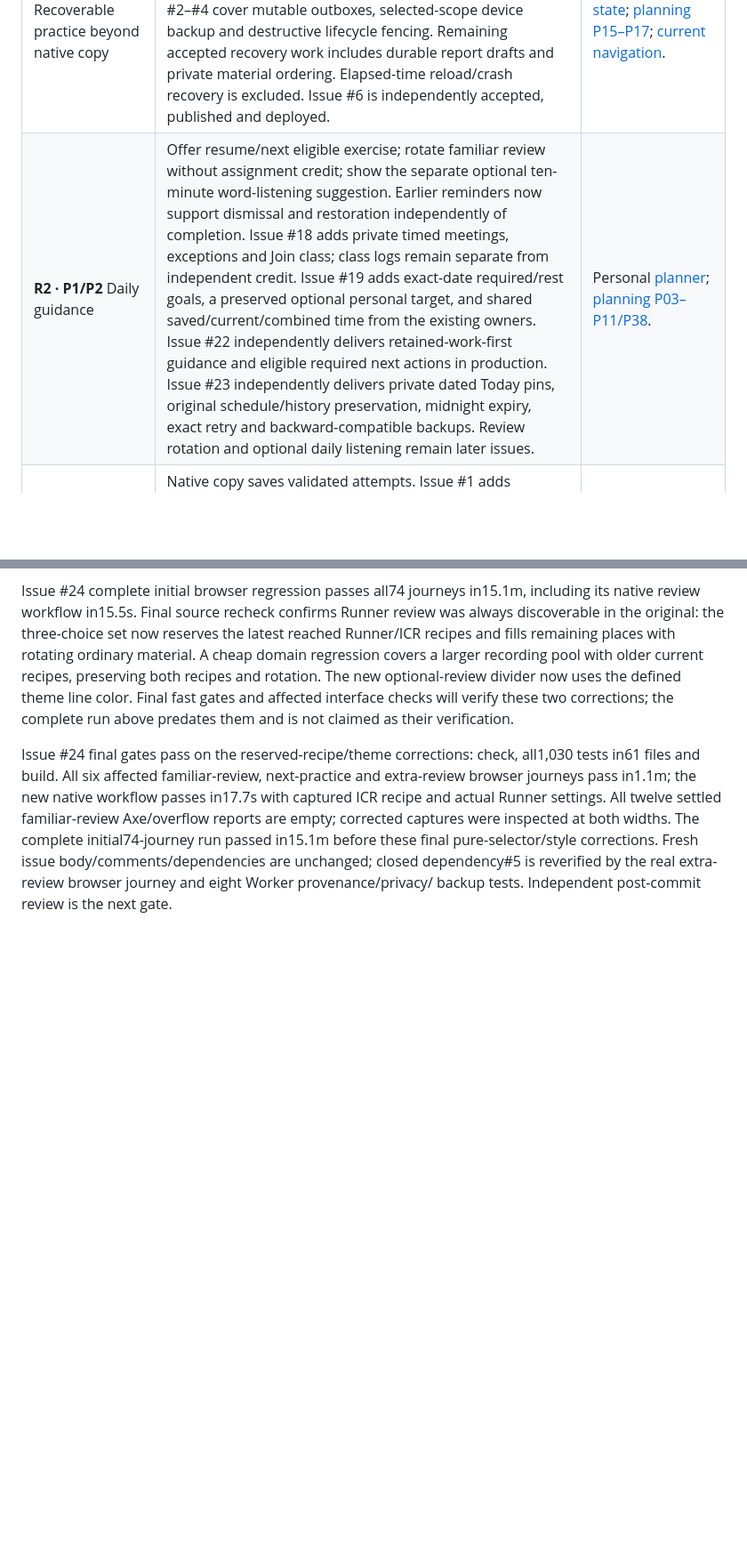
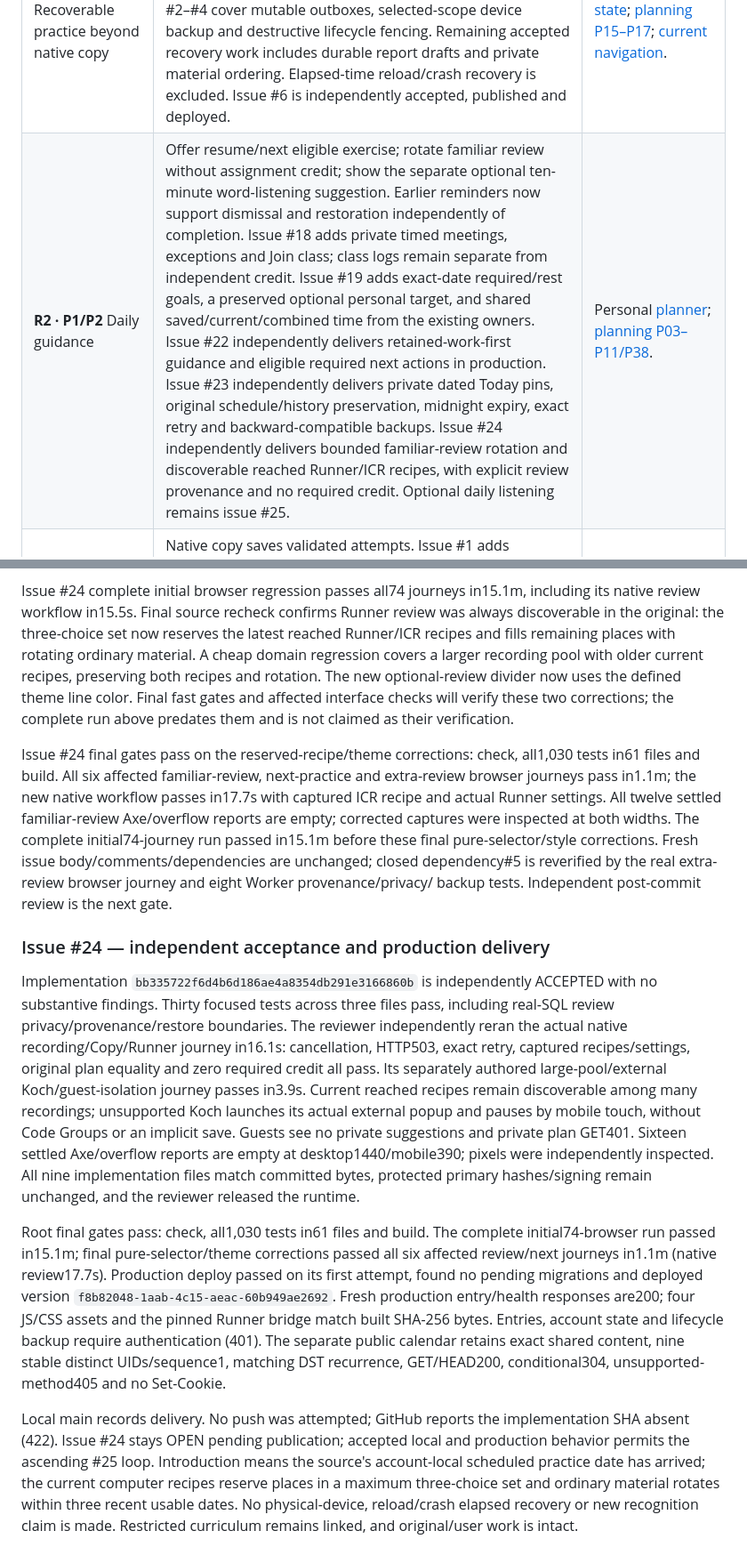
Before and after one commit to rwjblue/cwa-training-tracker, a Markdown page: docs/trainer-parity.md, 2 parts joined by grey strips. Shown at 89% size. Rendered like a GitHub page; blank space fills up the shorter version.

Commit message:
Record accepted familiar review delivery
Record independent acceptance and verified production behavior for #24.
Keep publication and closure deferred under the no-push instruction.

```diff
--- a/docs/trainer-parity.md
+++ b/docs/trainer-parity.md
@@ -181,7 +181,7 @@ linked appendix contains the complete subfeatures and current-app comparison.
 | ID / priority                                       | Current gap and concrete next behavior                                                                                                                                                                                                                                                                                                                                                                                                                                                                                                         | Evidence                                                                                                                                                                                                                                                                                                                                                                                              |
 | --------------------------------------------------------- | ---------------------------------------------------------------------------------------------------------------------------------------------------------------------------------------------------------------------------------------------------------------------------------------------------------------------------------------------------------------------------------------------------------------------------------------------------------------------------------------------------------------------------------------------------------------------------------- | ----------------------------------------------------------------------------------------------------------------------------------------------------------------------------------------------------------------------------------------------------------------------------------------------------------------------------------------------------------------------------------------------------- |
 | **R1 · P1** Recoverable practice beyond native copy       | Issue #6 implements one in-memory owner across in-app inspection, preserving content, preferences, measured time and acknowledged results. Finished Copy, listening, manual and Runner sessions retain durable upload queues; issues #2–#4 cover mutable outboxes, selected-scope device backup and destructive lifecycle fencing. Remaining accepted recovery work includes durable report drafts and private material ordering. Elapsed-time reload/crash recovery is excluded. Issue #6 is independently accepted, published and deployed. | Personal [device state](https://github.com/rwjblue/rwjblue.com/blob/3106c9b8bf20b63be069f4019467cb565cdd17ec/src/lib/cw-training/storage.ts#L21); [planning P15–P17](parity/planning.md#instructor-materials-and-records); [current navigation](../src/client/practice-navigation.ts).                                                                                                                |
-| **R2 · P1/P2** Daily guidance                       | Offer resume/next eligible exercise; rotate familiar review without assignment credit; show the separate optional ten-minute word-listening suggestion. Earlier reminders now support dismissal and restoration independently of completion. Issue #18 adds private timed meetings, exceptions and Join class; class logs remain separate from independent credit. Issue #19 adds exact-date required/rest goals, a preserved optional personal target, and shared saved/current/combined time from the existing owners. Issue #22 independently delivers retained-work-first guidance and eligible required next actions in production. Issue #23 independently delivers private dated Today pins, original schedule/history preservation, midnight expiry, exact retry and backward-compatible backups. Review rotation and optional daily listening remain later issues. | Personal [planner](https://github.com/rwjblue/rwjblue.com/blob/3106c9b8bf20b63be069f4019467cb565cdd17ec/src/lib/cw-training/plan.ts#L270); [planning P03–P11/P38](parity/planning.md#curriculum-and-the-daily-queue). |
+| **R2 · P1/P2** Daily guidance                       | Offer resume/next eligible exercise; rotate familiar review without assignment credit; show the separate optional ten-minute word-listening suggestion. Earlier reminders now support dismissal and restoration independently of completion. Issue #18 adds private timed meetings, exceptions and Join class; class logs remain separate from independent credit. Issue #19 adds exact-date required/rest goals, a preserved optional personal target, and shared saved/current/combined time from the existing owners. Issue #22 independently delivers retained-work-first guidance and eligible required next actions in production. Issue #23 independently delivers private dated Today pins, original schedule/history preservation, midnight expiry, exact retry and backward-compatible backups. Issue #24 independently delivers bounded familiar-review rotation and discoverable reached Runner/ICR recipes, with explicit review provenance and no required credit. Optional daily listening remains issue #25. | Personal [planner](https://github.com/rwjblue/rwjblue.com/blob/3106c9b8bf20b63be069f4019467cb565cdd17ec/src/lib/cw-training/plan.ts#L270); [planning P03–P11/P38](parity/planning.md#curriculum-and-the-daily-queue). |
 | **R3 · P1** Remaining typed results                 | Native copy saves validated attempts. Issue #1 adds validated Runner and timer/recording evidence, immutable measurements, explicit corrections, history/report details and account plan checks. Add performance ratings and structured CWT heard/worked observations for other practice. Imported LCWO history remains readable with source identity and overlap-safe estimated group minutes; optional per-account live LCWO linking remains accepted issue #35, separate from native practice.                                                                                                                                                                  | Personal [result fields](https://github.com/rwjblue/rwjblue.com/blob/3106c9b8bf20b63be069f4019467cb565cdd17ec/src/lib/cw-training/practice-results-form.ts#L3), [LCWO accounting](https://github.com/rwjblue/rwjblue.com/blob/3106c9b8bf20b63be069f4019467cb565cdd17ec/src/lib/cw-training/lcwo-practice.ts#L8); [planning P14/P18/P20–P24](parity/planning.md).                                      |
 | **R4 · P1** Advisor reports                         | Keep the generic printable report, then add configurable advisor fields, per-class windows, editable durable drafts, evidence-backed suggestions, refresh preserving edits, exact prefilled-form handoff, and confirmed submitted snapshots. Saved imported report snapshots are readable with original answers/evidence in Settings. New report authoring must use actual individual verified Runner results and practiced recording speeds; do not sum scores or infer learned words from exposure.                                          | Personal [report derivation](https://github.com/rwjblue/rwjblue.com/blob/3106c9b8bf20b63be069f4019467cb565cdd17ec/src/lib/cw-training/report.ts#L196), [handoff](https://github.com/rwjblue/rwjblue.com/blob/3106c9b8bf20b63be069f4019467cb565cdd17ec/src/lib/cw-training/report-panel.ts#L282); [planning P27–P31](parity/planning.md#reports-and-evidence).                                         |
 | **R5 · P1** Sending trainer                         | The native scales reader, prescribed sections, PDF reference and timer are present, but capture is absent. Port optional adapter setup/test, keyed MIDI or focus-scoped keyboard input, raw edge timing, cautious decode/target comparison, actual-timing replay, keep/discard takes, and local retention. Keep ordinary key practice available without capture.                                                                                                                                                                                                         | Personal [active panel](https://github.com/rwjblue/rwjblue.com/blob/3106c9b8bf20b63be069f4019467cb565cdd17ec/src/lib/cw-training/sending-panel.ts#L68); [sending subsystem](parity/listening.md#sending-practice--large-missing-subsystem-p1).                                                                                                                                                        |
@@ -2366,3 +2366,40 @@ passed in15.1m before these final pure-selector/style corrections. Fresh issue
 body/comments/dependencies are unchanged; closed dependency#5 is reverified
 by the real extra-review browser journey and eight Worker provenance/privacy/
 backup tests. Independent post-commit review is the next gate.
+
+### Issue #24 — independent acceptance and production delivery
+
+Implementation `bb335722f6d4b6d186ae4a8354db291e3166860b` is independently
+ACCEPTED with no substantive findings. Thirty focused tests across three files
+pass, including real-SQL review privacy/provenance/restore boundaries. The
+reviewer independently reran the actual native recording/Copy/Runner journey
+in16.1s: cancellation, HTTP503, exact retry, captured recipes/settings, original
+plan equality and zero required credit all pass. Its separately authored
+large-pool/external Koch/guest-isolation journey passes in3.9s. Current reached
+recipes remain discoverable among many recordings; unsupported Koch launches
+its actual external popup and pauses by mobile touch, without Code Groups or
+an implicit save. Guests see no private suggestions and private plan GET401.
+Sixteen settled Axe/overflow reports are empty at desktop1440/mobile390;
+pixels were independently inspected. All nine implementation files match
+committed bytes, protected primary hashes/signing remain unchanged, and the
+reviewer released the runtime.
+
+Root final gates pass: check, all1,030 tests in61 files and build. The complete
+initial74-browser run passed in15.1m; final pure-selector/theme corrections
+passed all six affected review/next journeys in1.1m (native review17.7s).
+Production deploy passed on its first attempt, found no pending migrations and
+deployed version `f8b82048-1aab-4c15-aeac-60b949ae2692`. Fresh production
+entry/health responses are200; four JS/CSS assets and the pinned Runner bridge
+match built SHA-256 bytes. Entries, account state and lifecycle backup require
+authentication (401). The separate public calendar retains exact shared
+content, nine stable distinct UIDs/sequence1, matching DST recurrence,
+GET/HEAD200, conditional304, unsupported-method405 and no Set-Cookie.
+
+Local main records delivery. No push was attempted; GitHub reports the
+implementation SHA absent (422). Issue #24 stays OPEN pending publication;
+accepted local and production behavior permits the ascending #25 loop.
+Introduction means the source's account-local scheduled practice date has
+arrived; the current computer recipes reserve places in a maximum three-choice
+set and ordinary material rotates within three recent usable dates. No
+physical-device, reload/crash elapsed recovery or new recognition claim is
+made. Restricted curriculum remains linked, and original/user work is intact.
```
Also changed, not shown: docs/parity/planning.md (+37 -0 lines).
